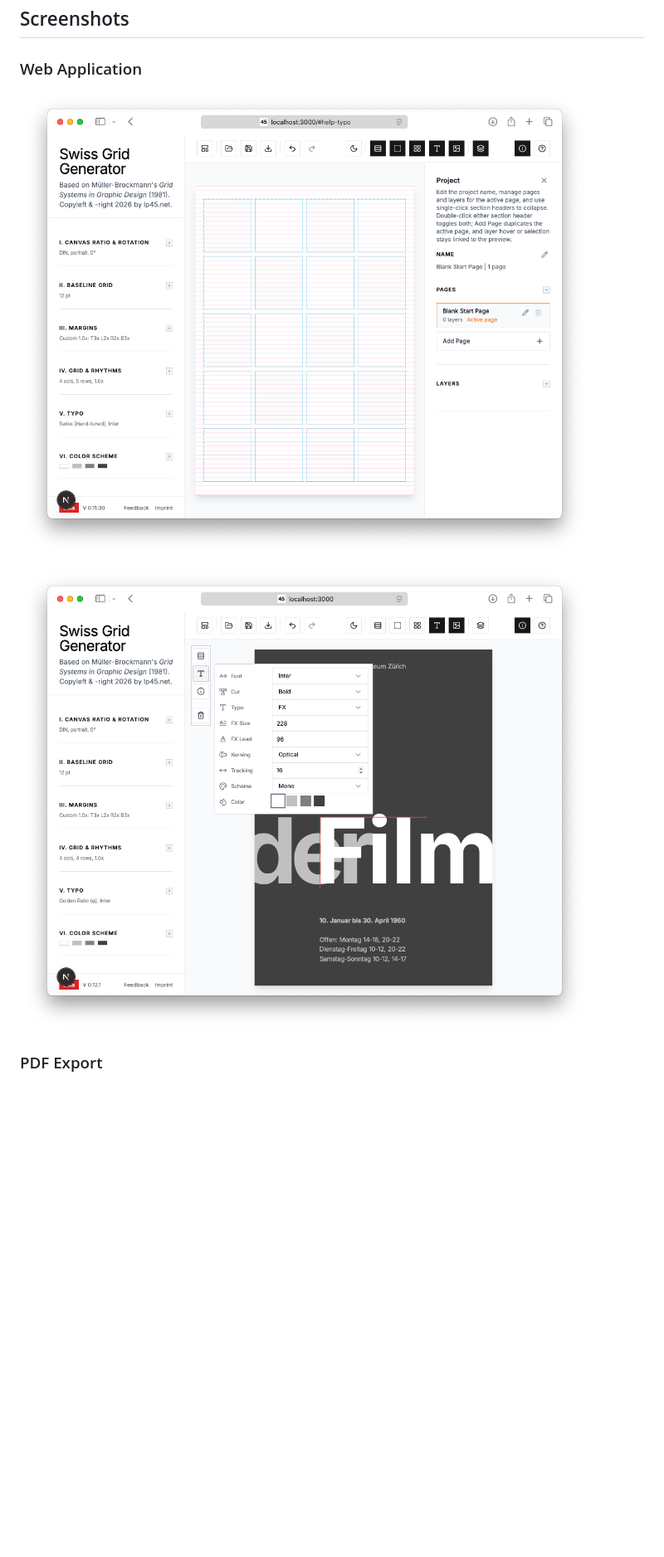
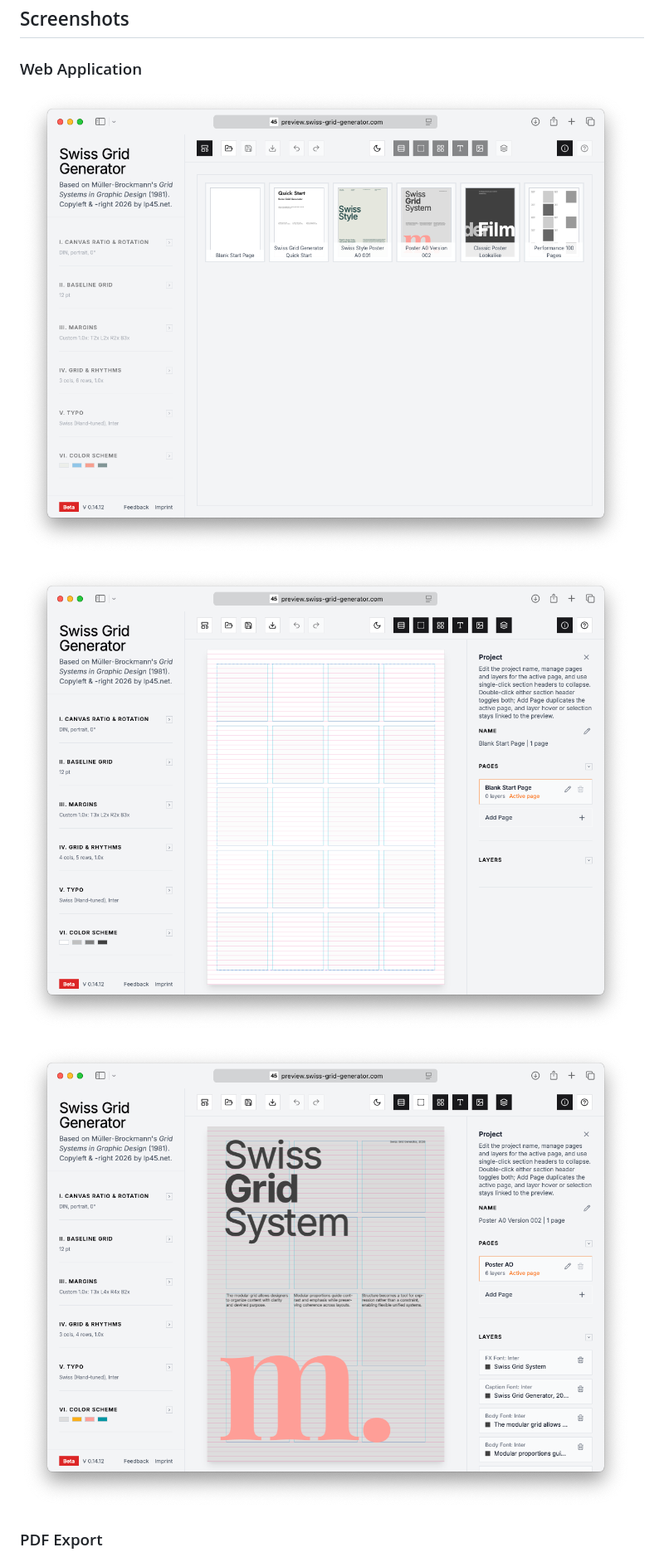
Before and after one commit to longplay45/swiss-grid-generator, a Markdown page: README.md, the part around the change printed below. Shown: that part at 83% size. GitHub-like rendering; pictures changed too: swiss-grid-generator-app-screenshot_001.png, swiss-grid-generator-app-screenshot_002.png (added), swiss-grid-generator-webapp-screenshot_001.png; blank space fills up the shorter version.

Commit message:
Refresh preset data and README screenshots

```diff
--- a/README.md
+++ b/README.md
@@ -24,7 +24,9 @@ Whether you're creating posters, editorial spreads, books, or experimental layou
 ### Web Application
 ![Web App Screenshot 001](swiss-grid-generator-app-screenshot_001.png?001)
 
-![Web App Screenshot 002](swiss-grid-generator-webapp-screenshot_001.png)
+![Web App Screenshot 002](swiss-grid-generator-app-screenshot_002.png?001)
+
+![Web App Screenshot 003](swiss-grid-generator-webapp-screenshot_001.png)
 
 ### PDF Export
 ![PDF Screenshot 001](swiss-grid-generator-pdfexport-screenshot_001.png?001)
```
Also changed, not shown: other parts of README.md (+2 -0 lines), swiss-grid-generator-pdfexport-screenshot_001.png, swiss-grid-generator-pdfexport-screenshot_002.png (added), 7 other files.
